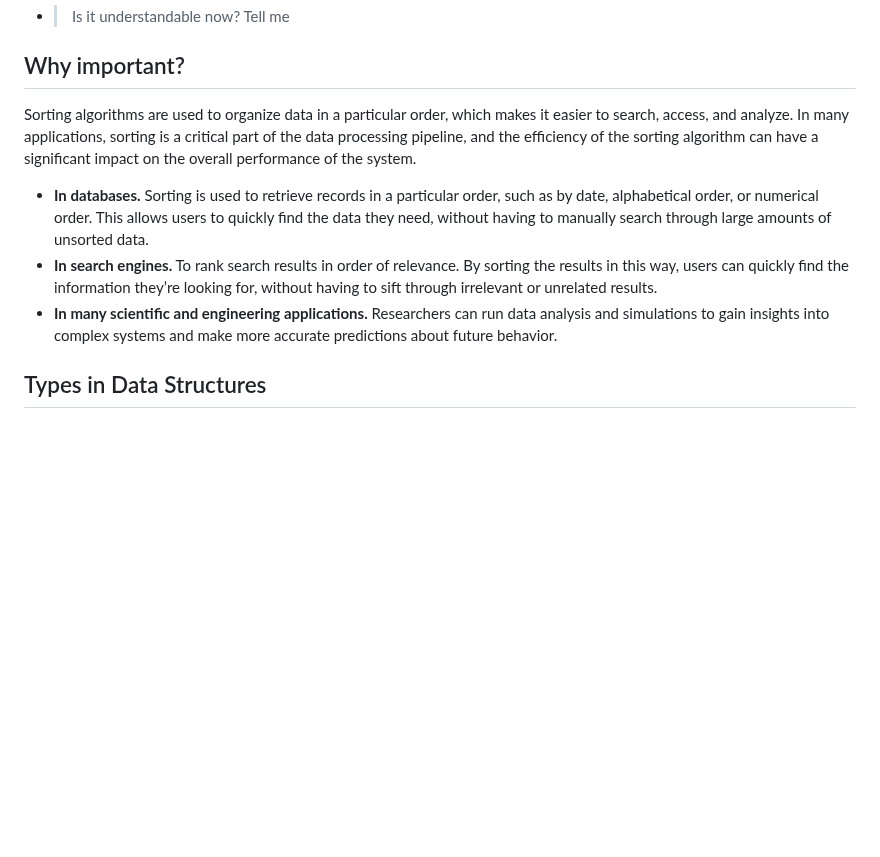
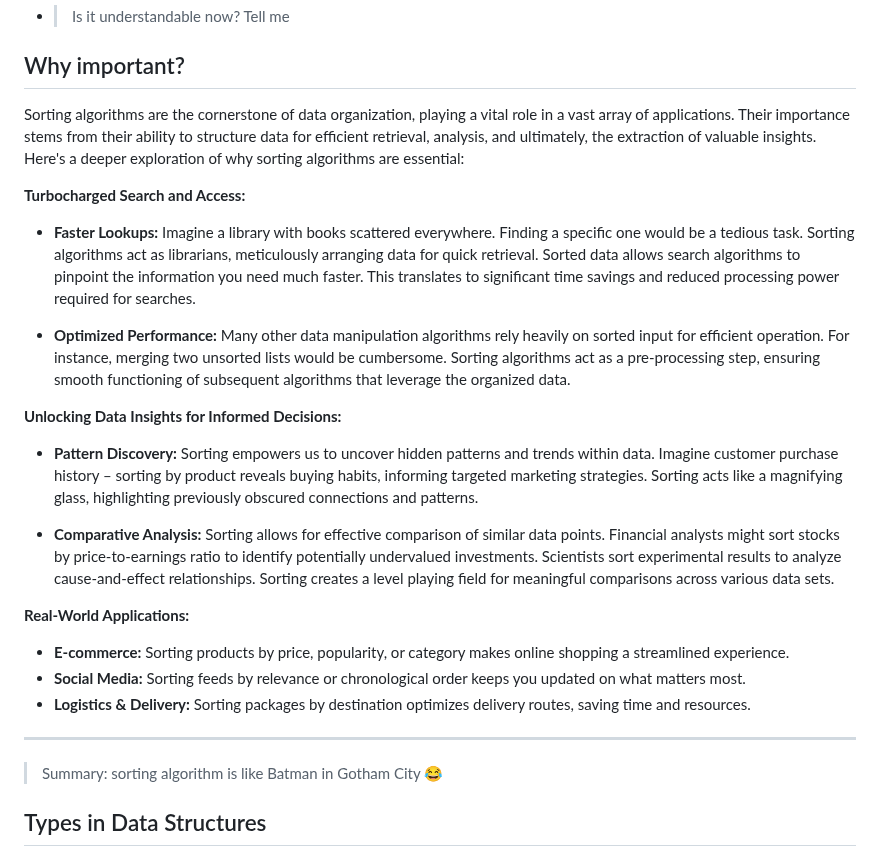
Before and after one commit to m-mdy-m/algorithms-data-structures, a Markdown page: 6.Basic-Sorting/README.md, the part around the change. Rendered like a GitHub page; blank space fills up the shorter version.

Commit message:
"Expanded and restructured 'Why important?' section, added real-world examples to README"

```diff
--- a/6.Basic-Sorting/README.md
+++ b/6.Basic-Sorting/README.md
@@ -54,10 +54,29 @@ After multiple comparisons and swaps, you'll have the list sorted by release yea
 
 ## Why important?
 
-Sorting algorithms are used to organize data in a particular order, which makes it easier to search, access, and analyze. In many applications, sorting is a critical part of the data processing pipeline, and the efficiency of the sorting algorithm can have a significant impact on the overall performance of the system.
-- **In databases.** Sorting is used to retrieve records in a particular order, such as by date, alphabetical order, or numerical order. This allows users to quickly find the data they need, without having to manually search through large amounts of unsorted data.
-- **In search engines.** To rank search results in order of relevance. By sorting the results in this way, users can quickly find the information they’re looking for, without having to sift through irrelevant or unrelated results.
-- **In many scientific and engineering applications.** Researchers can run data analysis and simulations to gain insights into complex systems and make more accurate predictions about future behavior.
+Sorting algorithms are the cornerstone of data organization, playing a vital role in a vast array of applications. Their importance stems from their ability to structure data for efficient retrieval, analysis, and ultimately, the extraction of valuable insights. Here's a deeper exploration of why sorting algorithms are essential:
+
+**Turbocharged Search and Access:**
+
+* **Faster Lookups:** Imagine a library with books scattered everywhere. Finding a specific one would be a tedious task. Sorting algorithms act as librarians, meticulously arranging data for quick retrieval. Sorted data allows search algorithms to pinpoint the information you need much faster. This translates to significant time savings and reduced processing power required for searches.
+
+* **Optimized Performance:** Many other data manipulation algorithms rely heavily on sorted input for efficient operation. For instance, merging two unsorted lists would be cumbersome. Sorting algorithms act as a pre-processing step, ensuring smooth functioning of subsequent algorithms that leverage the organized data.
+
+**Unlocking Data Insights for Informed Decisions:**
+
+* **Pattern Discovery:** Sorting empowers us to uncover hidden patterns and trends within data. Imagine customer purchase history – sorting by product reveals buying habits, informing targeted marketing strategies. Sorting acts like a magnifying glass, highlighting previously obscured connections and patterns.
+
+* **Comparative Analysis:** Sorting allows for effective comparison of similar data points. Financial analysts might sort stocks by price-to-earnings ratio to identify potentially undervalued investments. Scientists sort experimental results to analyze cause-and-effect relationships. Sorting creates a level playing field for meaningful comparisons across various data sets.
+
+**Real-World Applications:**
+
+* **E-commerce:** Sorting products by price, popularity, or category makes online shopping a streamlined experience.
+* **Social Media:** Sorting feeds by relevance or chronological order keeps you updated on what matters most.
+* **Logistics & Delivery:** Sorting packages by destination optimizes delivery routes, saving time and resources.
+
+---
+
+> Summary: sorting algorithm is like Batman in Gotham City 😂
 
 ## Types in Data Structures
 
```
